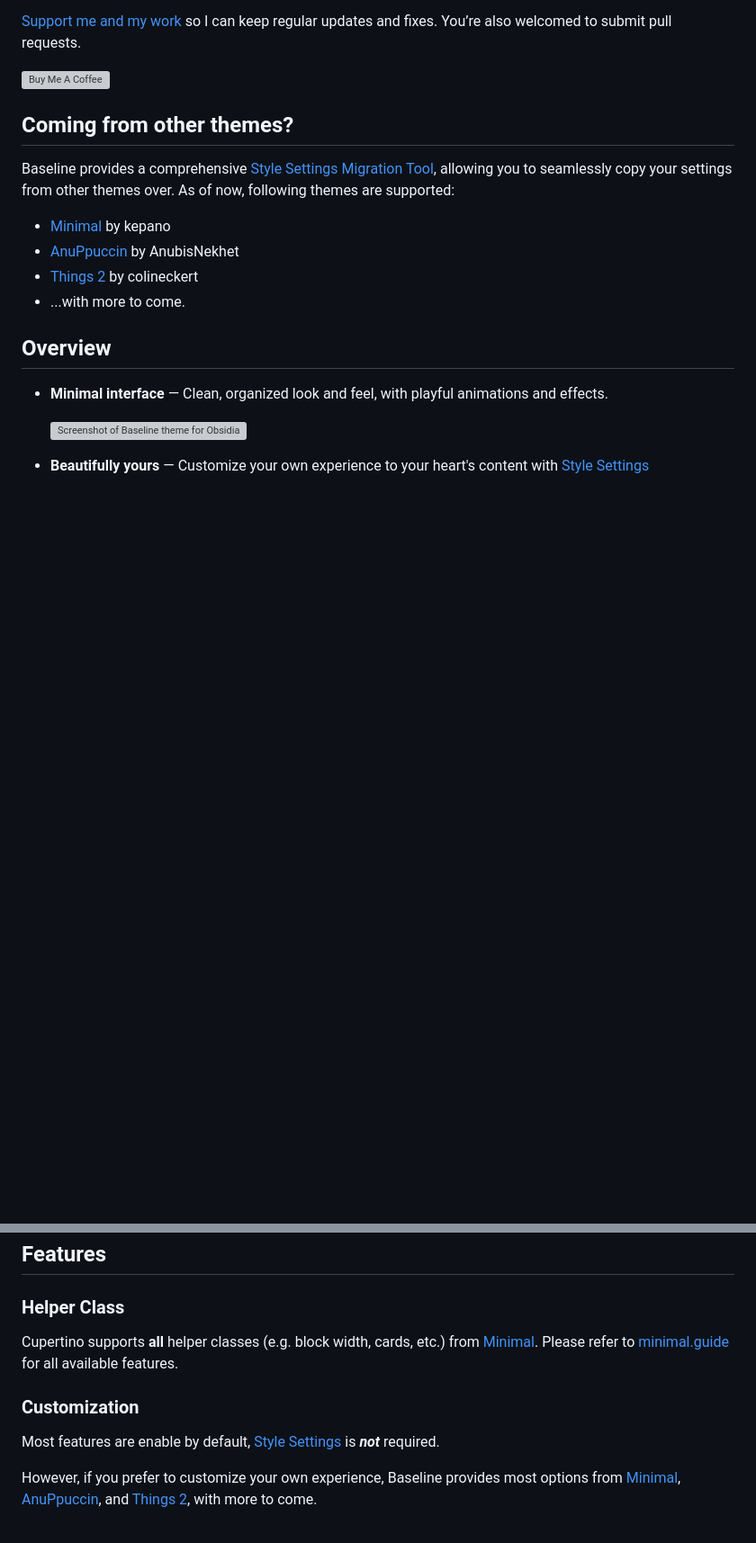
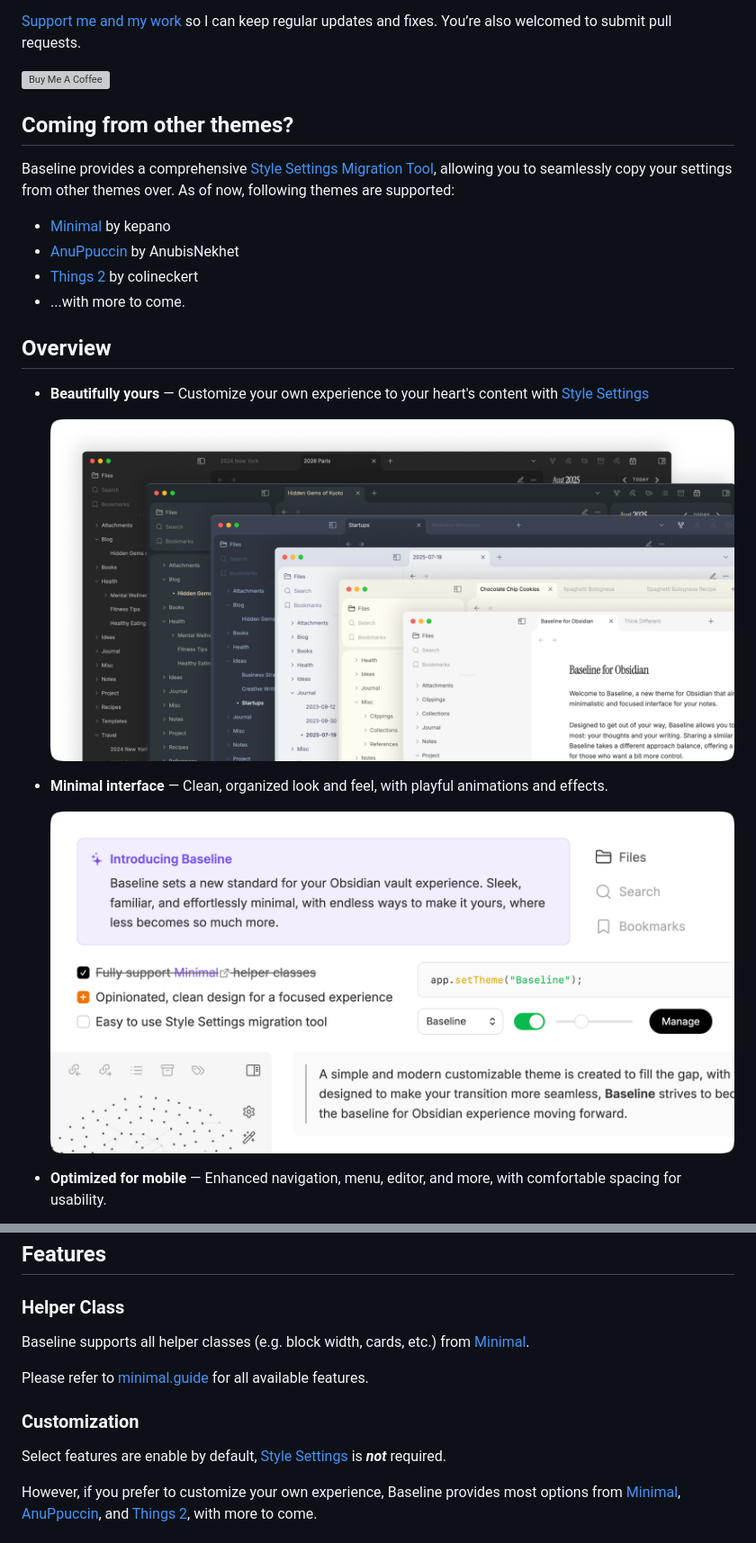
Before and after one commit to wbopan/obsidian-liquid-glass, a Markdown page: README.md, 2 parts joined by grey strips. Shown: that part at 90% size. Drawn GitHub-style; pictures changed too: img/colors.png (added), img/elements.png (added); blank space fills up the shorter version; grey boxes are pictures that could not be loaded.

```diff
--- a/README.md
+++ b/README.md
@@ -19,9 +19,13 @@ Baseline provides a comprehensive [Style Settings Migration Tool](https://aaaaal
 
 ## Overview
 
+- **Beautifully yours** — Customize your own experience to your heart's content with [Style Settings](https://github.com/mgmeyers/obsidian-style-settings)
+
+  ![Screenshot of Baseline theme for Obsidian, showcasing various interface elements.](img/colors.png)
+
 - **Minimal interface** — Clean, organized look and feel, with playful animations and effects.
 
-  ![Screenshot of Baseline theme for Obsidian in different color schemes.](img/minimal.png)
+  ![Screenshot of Baseline theme for Obsidian in different color schemes.](img/elements.png)
 
-- **Beautifully yours** — Customize your own experience to your heart's content with [Style Settings](https://github.com/mgmeyers/obsidian-style-settings)
+- **Optimized for mobile** — Enhanced navigation, menu, editor, and more, with comfortable spacing for usability.
 
@@ -35,11 +35,13 @@ Baseline provides a comprehensive [Style Settings Migration Tool](https://aaaaal
 
 ### Helper Class
 
-Cupertino supports **all** helper classes (e.g. block width, cards, etc.) from [Minimal](https://github.com/kepano/obsidian-minimal). Please refer to [minimal.guide](https://minimal.guide) for all available features.
+Baseline supports all helper classes (e.g. block width, cards, etc.) from [Minimal](https://github.com/kepano/obsidian-minimal).
+
+Please refer to [minimal.guide](https://minimal.guide) for all available features.
 
 ### Customization
 
-Most features are enable by default, [Style Settings](https://github.com/mgmeyers/obsidian-style-settings)
+Select features are enable by default, [Style Settings](https://github.com/mgmeyers/obsidian-style-settings)
 is **_not_** required.
 
 However, if you prefer to customize your own experience, Baseline provides most options from [Minimal](https://github.com/kepano/obsidian-minimal/), [AnuPpuccin](https://github.com/AnubisNekhet/AnuPpuccin/), and [Things 2](https://github.com/colineckert/obsidian-things/), with more to come.
```
Also changed, not shown: other parts of README.md (+1 -5 lines), img/hero.png (added), img/mobile.png (added).
